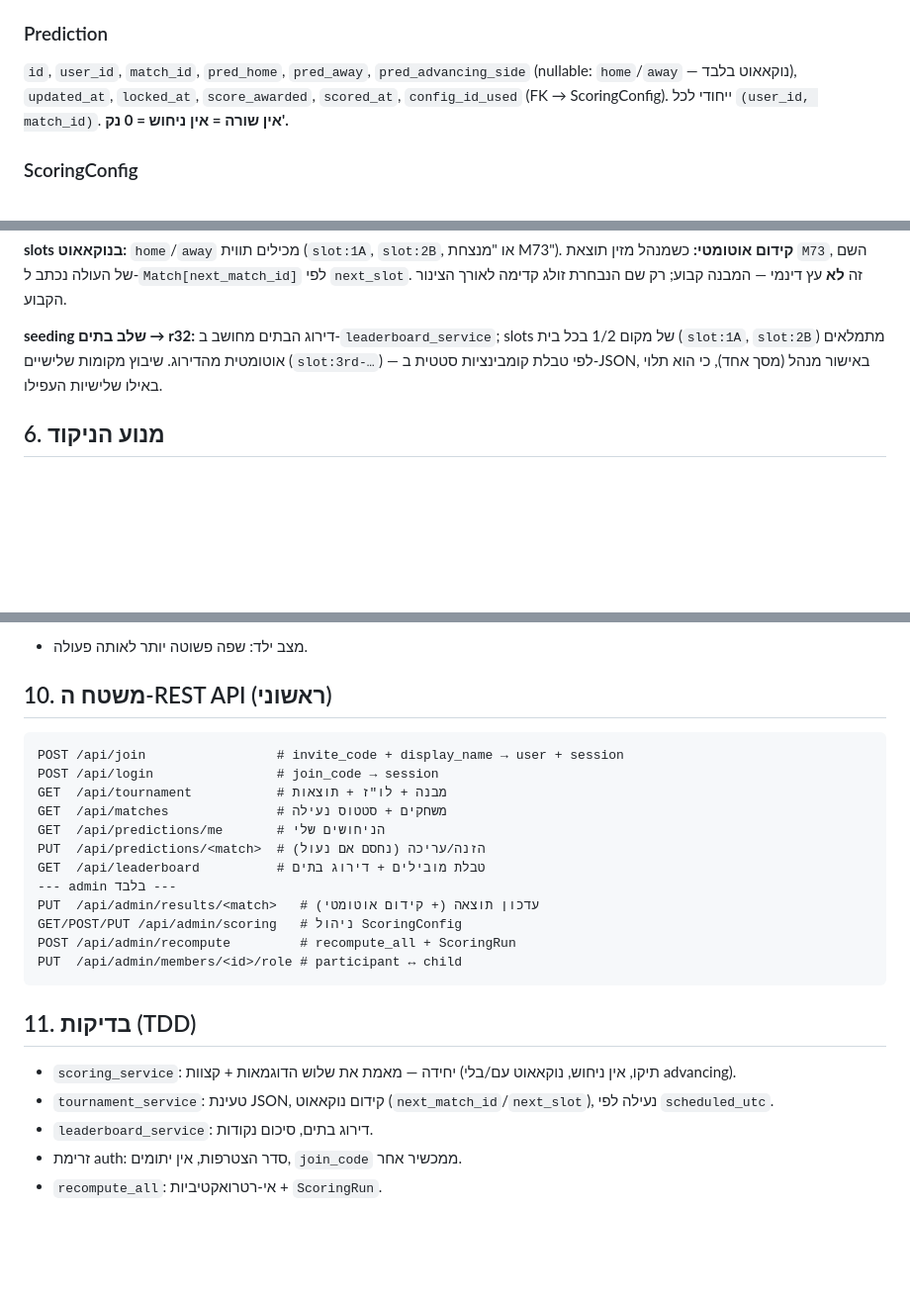
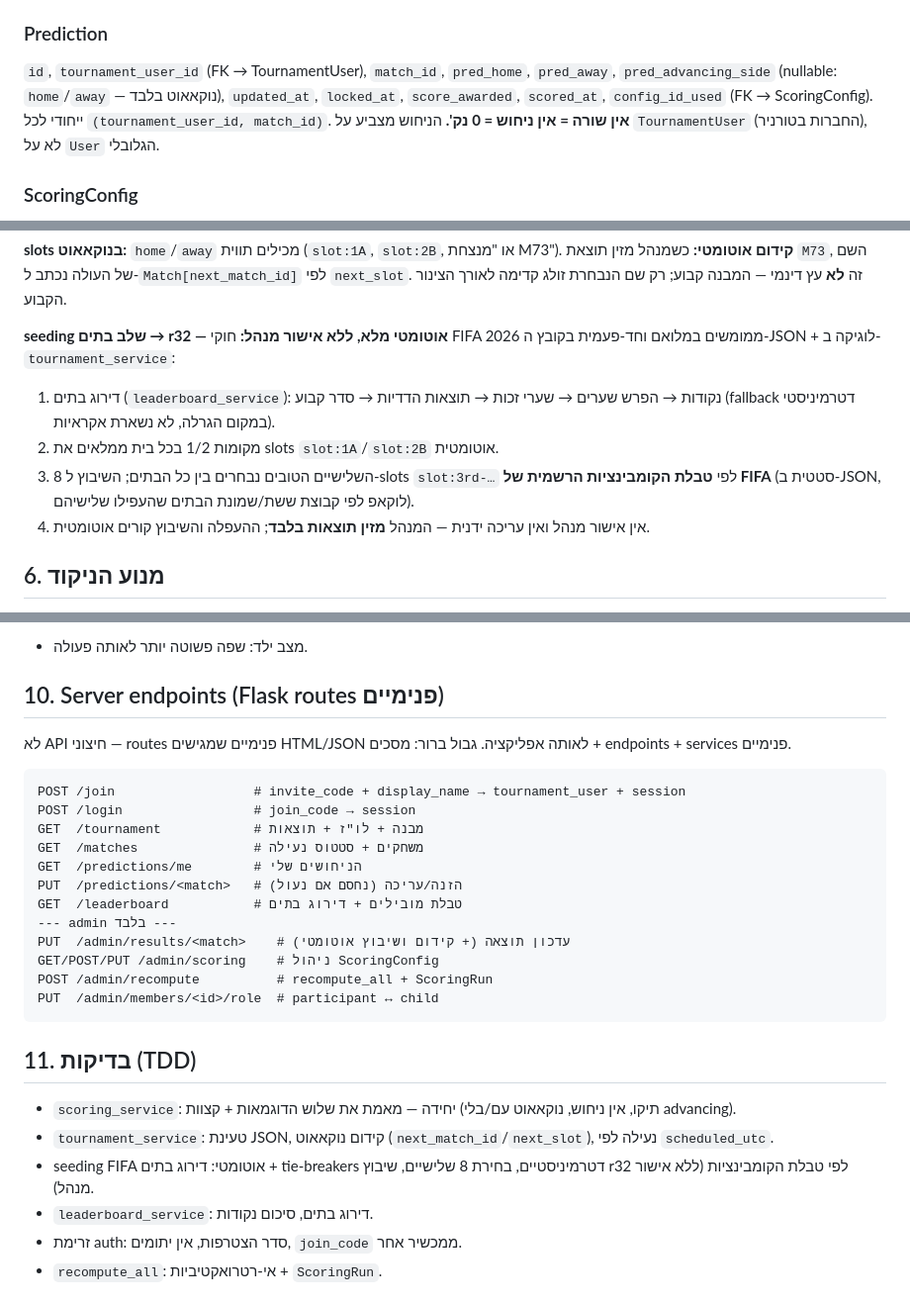
Before and after one commit to LudiLudiLudiLudi/Mondial, a Markdown page: docs/2026-06-08-mondial2026-family-pool-design.md, 3 parts joined by grey strips. Shown at 99% size. Drawn GitHub-style; blank space fills up the shorter version.

Commit message:
docs: full FIFA auto-seeding, internal routes (no API), prediction→tournament_user
Co-Authored-By: Claude Opus 4.8 (1M context) <noreply@anthropic.com>

````diff
--- a/docs/2026-06-08-mondial2026-family-pool-design.md
+++ b/docs/2026-06-08-mondial2026-family-pool-design.md
@@ -82,10 +82,11 @@ mondial2026-family-pool/
 `next_match_id` (nullable), `next_slot` (nullable: `home`/`away`).
 
 ### Prediction
-`id`, `user_id`, `match_id`, `pred_home`, `pred_away`,
+`id`, `tournament_user_id` (FK → TournamentUser), `match_id`, `pred_home`, `pred_away`,
 `pred_advancing_side` (nullable: `home`/`away` — נוקאאוט בלבד),
 `updated_at`, `locked_at`, `score_awarded`, `scored_at`, `config_id_used` (FK → ScoringConfig).
-ייחודי לכל `(user_id, match_id)`. **אין שורה = אין ניחוש = 0 נק'.**
+ייחודי לכל `(tournament_user_id, match_id)`. **אין שורה = אין ניחוש = 0 נק'.**
+הניחוש מצביע על `TournamentUser` (החברות בטורניר), לא על `User` הגלובלי.
 
 ### ScoringConfig
 `id`, `tournament_id`, `name`, `effective_from` (timestamp — לאי-רטרואקטיביות), `params` (JSON).
@@ -122,7 +123,12 @@ audit לחישוב-מחדש. `id`, `tournament_id`, `config_id`, `started_at`, `
 **קידום אוטומטי:** כשמנהל מזין תוצאת `M73`, השם של העולה נכתב ל-`Match[next_match_id]` לפי `next_slot`.
 זה **לא** עץ דינמי — המבנה קבוע; רק שם הנבחרת זולג קדימה לאורך הצינור הקבוע.
 
-**seeding שלב בתים → r32:** דירוג הבתים מחושב ב-`leaderboard_service`; slots של מקום 1/2 בכל בית (`slot:1A`, `slot:2B`) מתמלאים אוטומטית מהדירוג. שיבוץ מקומות שלישיים (`slot:3rd-…`) — לפי טבלת קומבינציות סטטית ב-JSON, באישור מנהל (מסך אחד), כי הוא תלוי באילו שלישיות העפילו.
+**seeding שלב בתים → r32 — אוטומטי מלא, ללא אישור מנהל:**
+חוקי FIFA 2026 ממומשים במלואם וחד-פעמית בקובץ ה-JSON + לוגיקה ב-`tournament_service`:
+1. דירוג בתים (`leaderboard_service`): נקודות → הפרש שערים → שערי זכות → תוצאות הדדיות → סדר קבוע (fallback דטרמיניסטי במקום הגרלה, לא נשארת אקראיות).
+2. מקומות 1/2 בכל בית ממלאים את slots `slot:1A`/`slot:2B` אוטומטית.
+3. 8 השלישיים הטובים נבחרים בין כל הבתים; השיבוץ ל-slots `slot:3rd-…` לפי **טבלת הקומבינציות הרשמית של FIFA** (סטטית ב-JSON, לוקאפ לפי קבוצת ששת/שמונת הבתים שהעפילו שלישיהם).
+4. אין אישור מנהל ואין עריכה ידנית — המנהל **מזין תוצאות בלבד**; ההעפלה והשיבוץ קורים אוטומטית.
 
 ## 6. מנוע הניקוד
 
@@ -211,27 +217,30 @@ audit לחישוב-מחדש. `id`, `tournament_id`, `config_id`, `started_at`, `
   > במשחקי נוקאאוט ניתן לבחור בנפרד מי תעלה שלב במקרה של הארכה או פנדלים."
 - מצב ילד: שפה פשוטה יותר לאותה פעולה.
 
-## 10. משטח ה-REST API (ראשוני)
+## 10. Server endpoints (Flask routes פנימיים)
+
+לא API חיצוני — routes פנימיים שמגישים HTML/JSON לאותה אפליקציה. גבול ברור: מסכים + endpoints + services פנימיים.
 
 ```
-POST /api/join                 # invite_code + display_name → user + session
-POST /api/login                # join_code → session
-GET  /api/tournament           # מבנה + לו"ז + תוצאות
-GET  /api/matches              # משחקים + סטטוס נעילה
-GET  /api/predictions/me       # הניחושים שלי
-PUT  /api/predictions/<match>  # הזנה/עריכה (נחסם אם נעול)
-GET  /api/leaderboard          # טבלת מובילים + דירוג בתים
+POST /join                  # invite_code + display_name → tournament_user + session
+POST /login                 # join_code → session
+GET  /tournament            # מבנה + לו"ז + תוצאות
+GET  /matches               # משחקים + סטטוס נעילה
+GET  /predictions/me        # הניחושים שלי
+PUT  /predictions/<match>   # הזנה/עריכה (נחסם אם נעול)
+GET  /leaderboard           # טבלת מובילים + דירוג בתים
 --- admin בלבד ---
-PUT  /api/admin/results/<match>   # עדכון תוצאה (+ קידום אוטומטי)
-GET/POST/PUT /api/admin/scoring   # ניהול ScoringConfig
-POST /api/admin/recompute         # recompute_all + ScoringRun
-PUT  /api/admin/members/<id>/role # participant ↔ child
+PUT  /admin/results/<match>    # עדכון תוצאה (+ קידום ושיבוץ אוטומטי)
+GET/POST/PUT /admin/scoring    # ניהול ScoringConfig
+POST /admin/recompute          # recompute_all + ScoringRun
+PUT  /admin/members/<id>/role  # participant ↔ child
 ```
 
 ## 11. בדיקות (TDD)
 
 - `scoring_service`: יחידה — מאמת את שלוש הדוגמאות + קצוות (תיקו, אין ניחוש, נוקאאוט עם/בלי advancing).
 - `tournament_service`: טעינת JSON, קידום נוקאאוט (`next_match_id`/`next_slot`), נעילה לפי `scheduled_utc`.
+- seeding FIFA אוטומטי: דירוג בתים + tie-breakers דטרמיניסטיים, בחירת 8 שלישיים, שיבוץ r32 לפי טבלת הקומבינציות (ללא אישור מנהל).
 - `leaderboard_service`: דירוג בתים, סיכום נקודות.
 - זרימת auth: סדר הצטרפות, אין יתומים, `join_code` ממכשיר אחר.
 - `recompute_all`: אי-רטרואקטיביות + `ScoringRun`.
````
Also changed, not shown: other parts of docs/2026-06-08-mondial2026-family-pool-design.md (+1 -1 lines).
